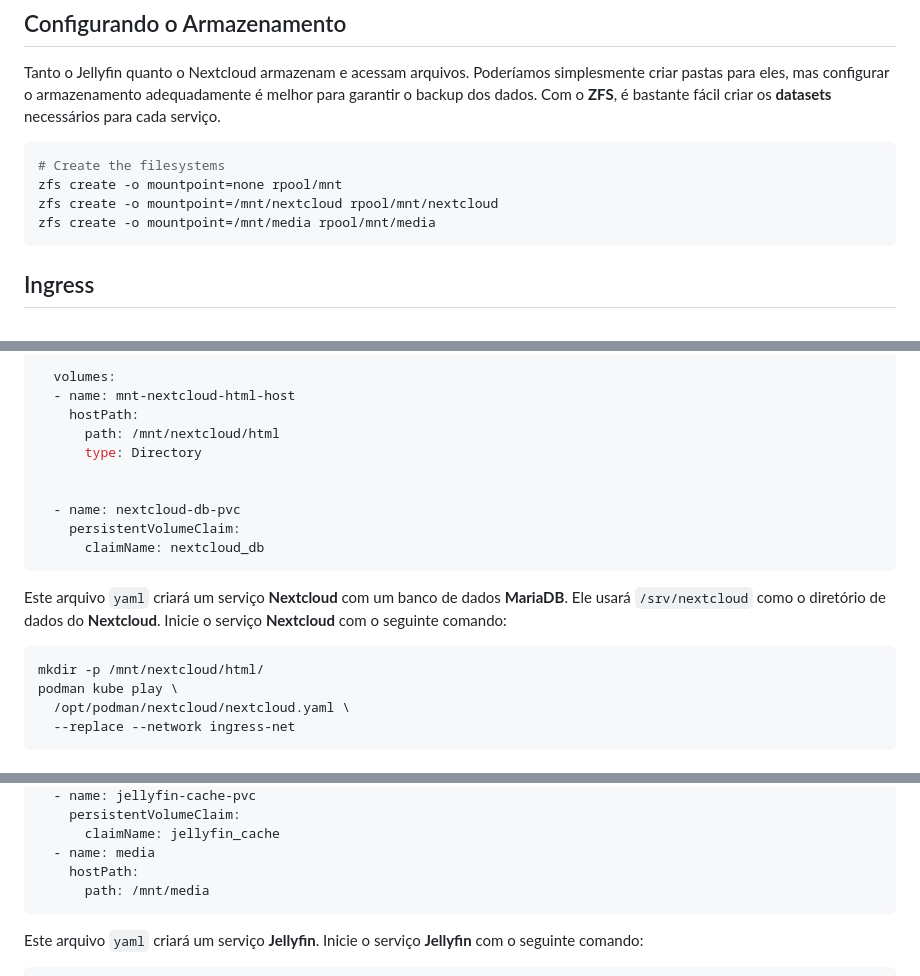
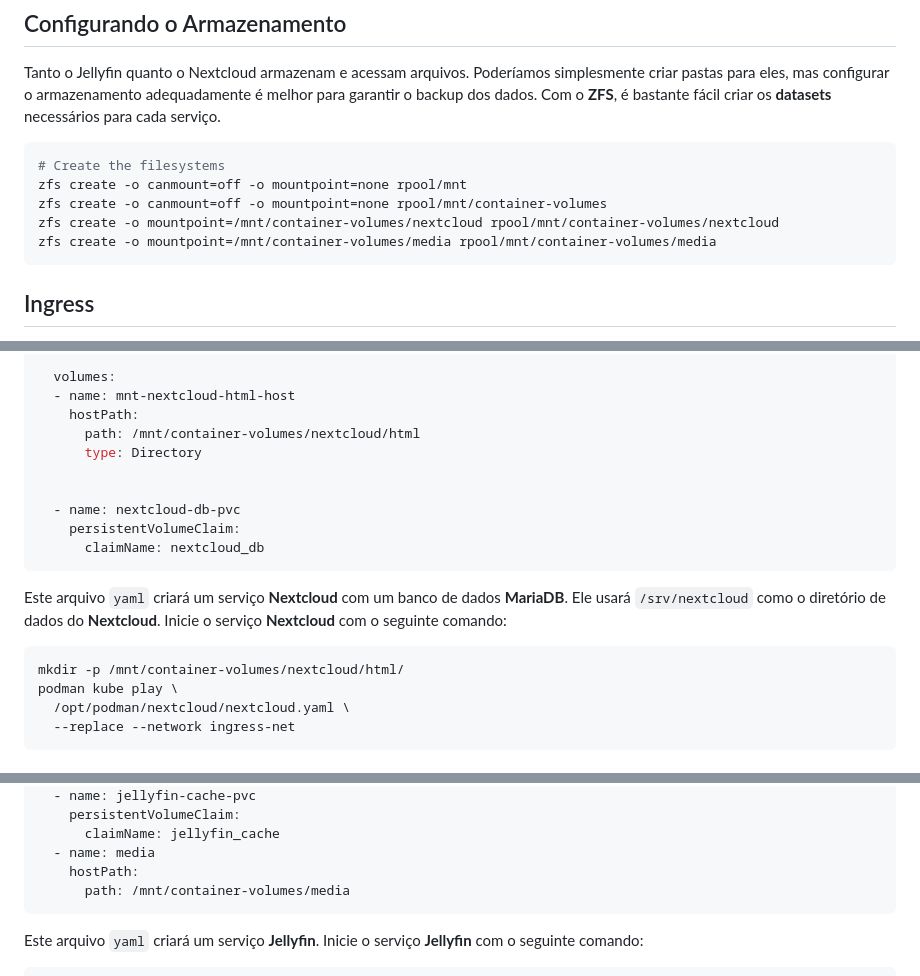
Before and after one commit to cjuniorfox/juniorfox-site, a Markdown page: app/articles/roteador-linux-parte-6-nextcloud-jellyfin.md, 3 parts joined by grey strips. GitHub-like rendering; folded sections open.

Commit message:
refactor for the path container-volumes

````diff
--- a/app/articles/roteador-linux-parte-6-nextcloud-jellyfin.md
+++ b/app/articles/roteador-linux-parte-6-nextcloud-jellyfin.md
@@ -56,9 +56,10 @@ Tanto o Jellyfin quanto o Nextcloud armazenam e acessam arquivos. Poderíamos si
 
 ```bash
 # Create the filesystems
-zfs create -o mountpoint=none rpool/mnt
-zfs create -o mountpoint=/mnt/nextcloud rpool/mnt/nextcloud
-zfs create -o mountpoint=/mnt/media rpool/mnt/media
+zfs create -o canmount=off -o mountpoint=none rpool/mnt
+zfs create -o canmount=off -o mountpoint=none rpool/mnt/container-volumes
+zfs create -o mountpoint=/mnt/container-volumes/nextcloud rpool/mnt/container-volumes/nextcloud
+zfs create -o mountpoint=/mnt/container-volumes/media rpool/mnt/container-volumes/media
 ```
 
 ## Ingress
@@ -457,7 +458,7 @@ spec:
   volumes:
   - name: mnt-nextcloud-html-host
     hostPath:
-      path: /mnt/nextcloud/html
+      path: /mnt/container-volumes/nextcloud/html
       type: Directory
 
 
@@ -471,7 +472,7 @@ spec:
 Este arquivo `yaml` criará um serviço **Nextcloud** com um banco de dados **MariaDB**. Ele usará `/srv/nextcloud` como o diretório de dados do **Nextcloud**. Inicie o serviço **Nextcloud** com o seguinte comando:
 
 ```bash
-mkdir -p /mnt/nextcloud/html/
+mkdir -p /mnt/container-volumes/nextcloud/html/
 podman kube play \
   /opt/podman/nextcloud/nextcloud.yaml \
   --replace --network ingress-net
@@ -528,7 +529,7 @@ spec:
         claimName: jellyfin_cache
     - name: media
       hostPath:
-        path: /mnt/media
+        path: /mnt/container-volumes/media
 ```
 
 </details> <!-- markdownlint-enable MD033 -->
````
Also changed, not shown: app/articles/diy-linux-router-part-6-nextcloud-jellyfin.md (+5 -5 lines).
